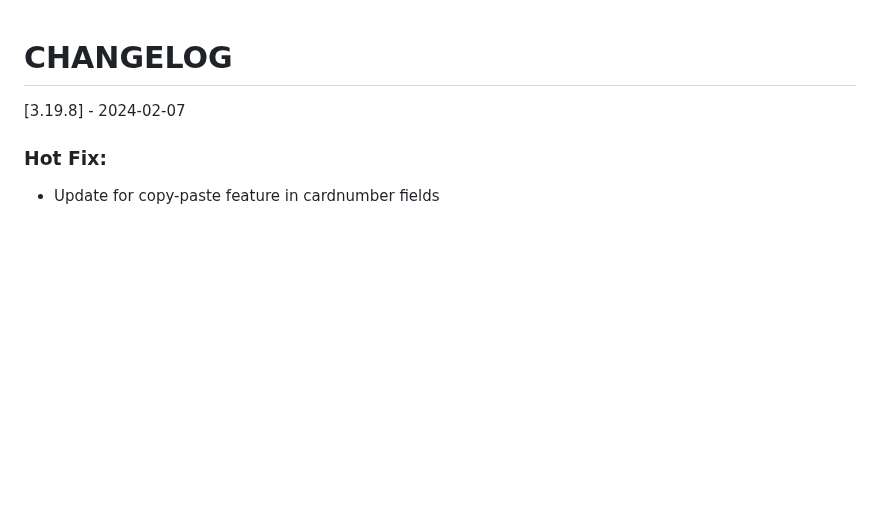
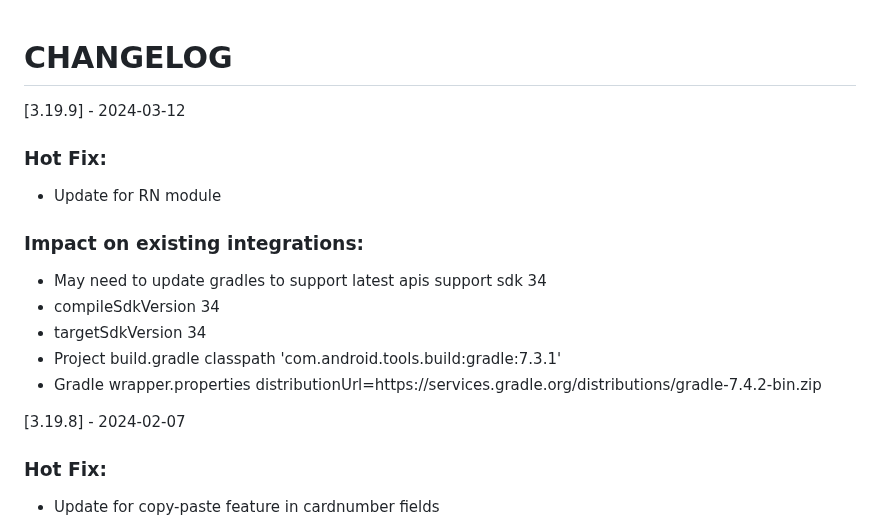
Before and after one commit to Tap-Payments/goSellSDK-AndroidX, a Markdown page: CHANGELOG.md, the part around the change. Drawn GitHub-style; blank space fills up the shorter version.

```diff
--- a/CHANGELOG.md
+++ b/CHANGELOG.md
@@ -1,4 +1,15 @@
 # CHANGELOG
+
+[3.19.9] - 2024-03-12
+### Hot Fix:
+- Update for RN module
+### Impact on existing integrations:
+- May need to update gradles to support latest apis support sdk 34
+- compileSdkVersion 34
+- targetSdkVersion 34
+- Project build.gradle classpath 'com.android.tools.build:gradle:7.3.1'
+- Gradle wrapper.properties distributionUrl=https\://services.gradle.org/distributions/gradle-7.4.2-bin.zip
+
 [3.19.8] - 2024-02-07
 ### Hot Fix:
 - Update for copy-paste feature in cardnumber fields
```
